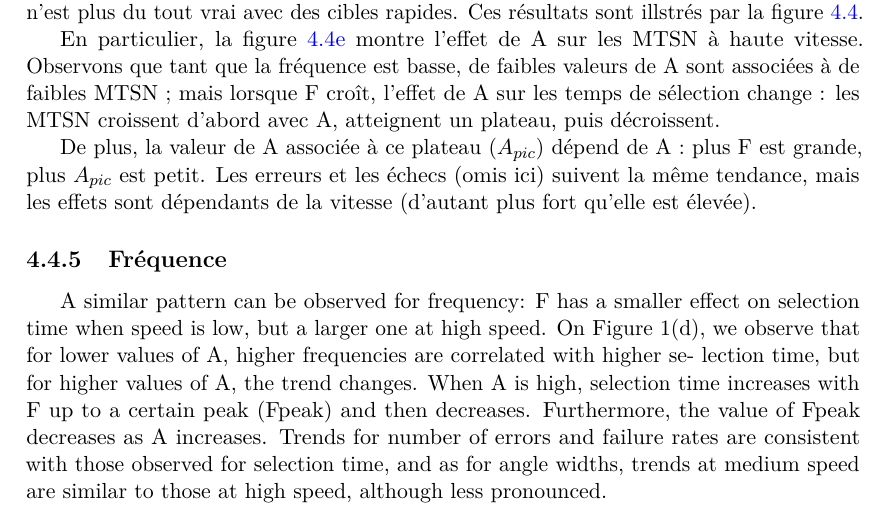
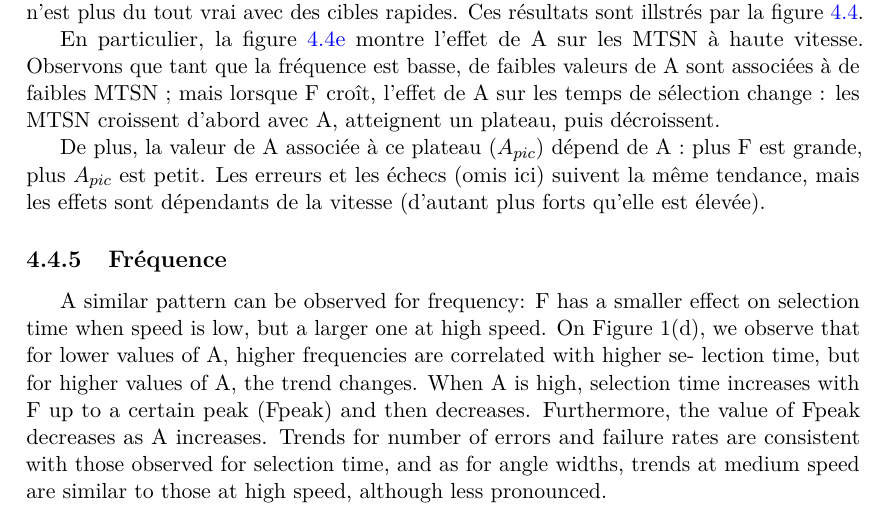
Before and after one commit to Lexoka/18071989, a LaTeX thesis (these.tex, which reads chapitre4.tex): part of page 194 of 227, cut so that both start at the same text. Compiled offline with pdfLaTeX.

Commit message:
ch4 exp interact 29

```diff
--- a/chapitre4.tex
+++ b/chapitre4.tex
@@ -323,7 +323,7 @@
 
 	En particulier, la figure~\ref{fig:aEffect_t_219} montre l'effet de A sur les MTSN à haute vitesse. Observons que tant que la fréquence est basse, de faibles valeurs de A sont associées à de faibles MTSN ; mais lorsque F croît, l'effet de A sur les temps de sélection change : les MTSN croissent d'abord avec A, atteignent un plateau, puis décroissent.
 
-	De plus, la valeur de A associée à ce plateau ($A_{pic}$) dépend de A : plus F est grande, plus $A_{pic}$ est petit. Les erreurs et les échecs (omis ici) suivent la même tendance, mais les effets sont dépendants de la vitesse (d'autant plus fort qu'elle est élevée).
+	De plus, la valeur de A associée à ce plateau ($A_{pic}$) dépend de A : plus F est grande, plus $A_{pic}$ est petit. Les erreurs et les échecs (omis ici) suivent la même tendance, mais les effets sont dépendants de la vitesse (d'autant plus forts qu'elle est élevée).
 
 	\subsection{Fréquence}
 	A similar pattern can be observed for frequency: F has a smaller effect on
```
